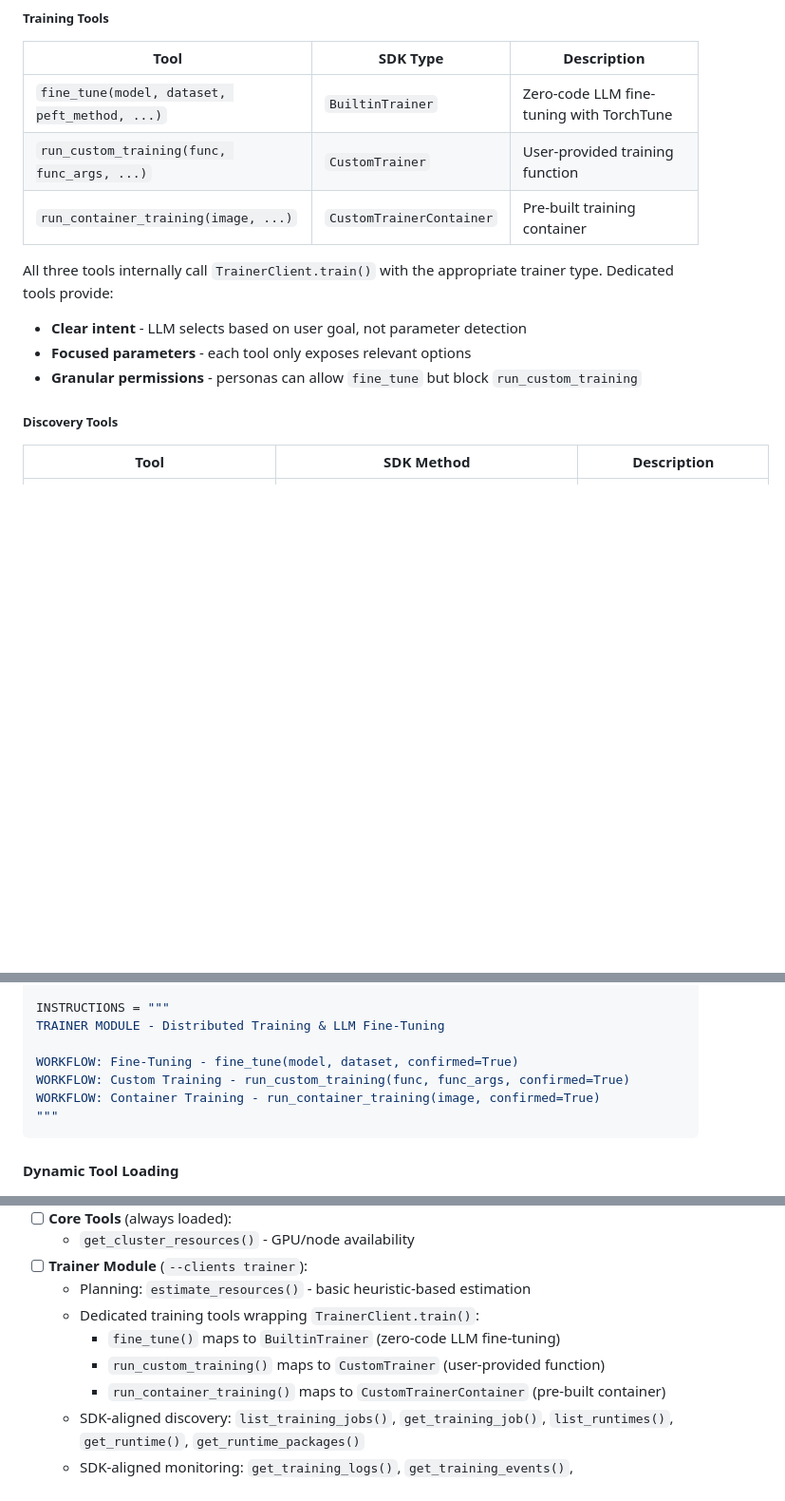
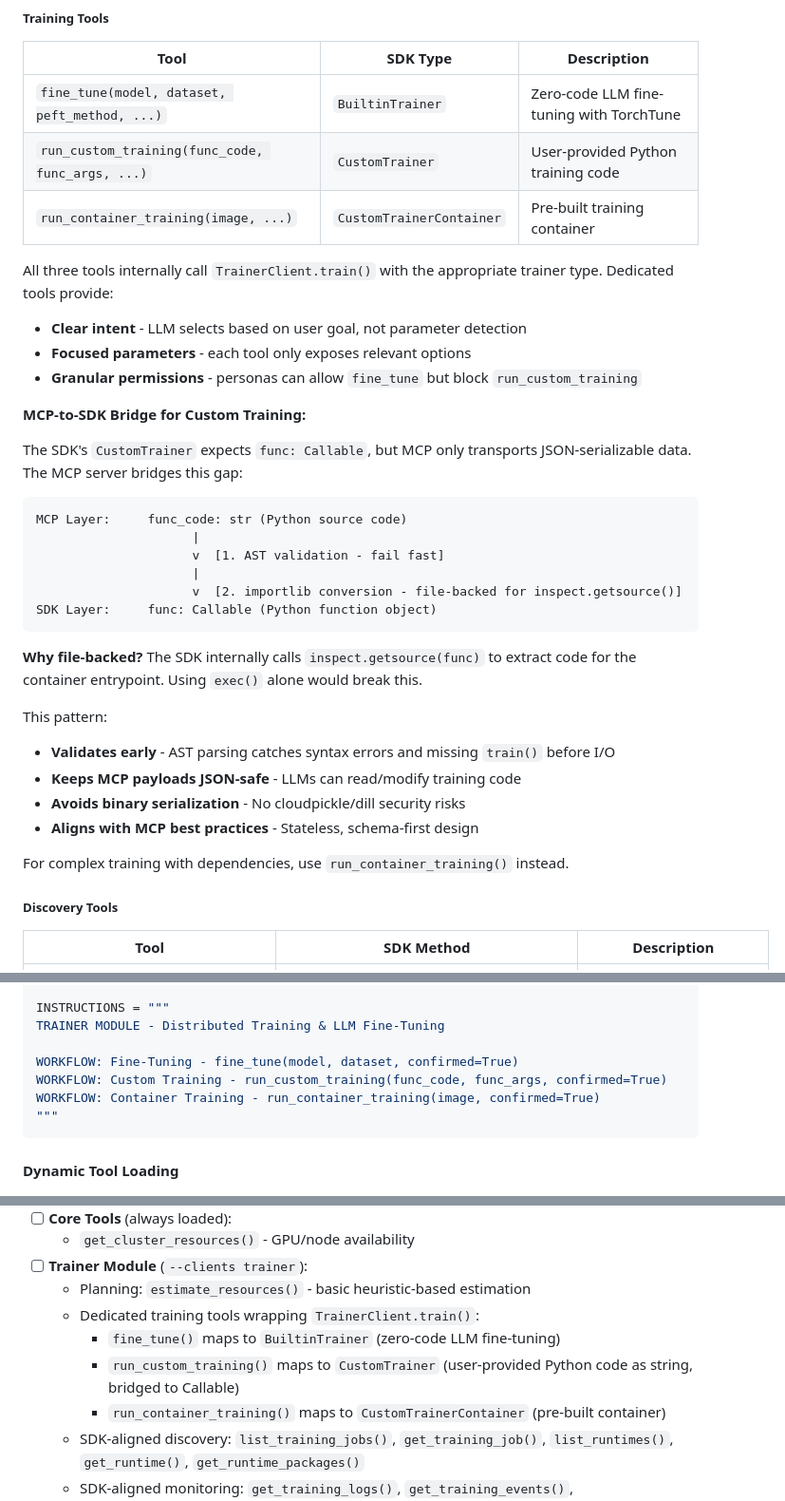
Before and after one commit to kubeflow/community, a Markdown page: proposals/936-kubeflow-mcp-server/README.md, 3 parts joined by grey strips. Shown at 95% size. GitHub-like rendering; blank space fills up the shorter version.

````diff
--- a/proposals/936-kubeflow-mcp-server/README.md
+++ b/proposals/936-kubeflow-mcp-server/README.md
@@ -283,13 +321,36 @@ As new backends are added via [KEP-2839](https://github.com/kubeflow/trainer/iss
 | Tool | SDK Type | Description |
 |------|----------|-------------|
 | `fine_tune(model, dataset, peft_method, ...)` | `BuiltinTrainer` | Zero-code LLM fine-tuning with TorchTune |
-| `run_custom_training(func, func_args, ...)` | `CustomTrainer` | User-provided training function |
+| `run_custom_training(func_code, func_args, ...)` | `CustomTrainer` | User-provided Python training code |
 | `run_container_training(image, ...)` | `CustomTrainerContainer` | Pre-built training container |
 
 All three tools internally call `TrainerClient.train()` with the appropriate trainer type. Dedicated tools provide:
 - **Clear intent** - LLM selects based on user goal, not parameter detection
 - **Focused parameters** - each tool only exposes relevant options
 - **Granular permissions** - personas can allow `fine_tune` but block `run_custom_training`
+
+**MCP-to-SDK Bridge for Custom Training:**
+
+The SDK's `CustomTrainer` expects `func: Callable`, but MCP only transports JSON-serializable data. The MCP server bridges this gap:
+
+```
+MCP Layer:     func_code: str (Python source code)
+                     |
+                     v  [1. AST validation - fail fast]
+                     |
+                     v  [2. importlib conversion - file-backed for inspect.getsource()]
+SDK Layer:     func: Callable (Python function object)
+```
+
+**Why file-backed?** The SDK internally calls `inspect.getsource(func)` to extract code for the container entrypoint. Using `exec()` alone would break this.
+
+This pattern:
+- **Validates early** - AST parsing catches syntax errors and missing `train()` before I/O
+- **Keeps MCP payloads JSON-safe** - LLMs can read/modify training code
+- **Avoids binary serialization** - No cloudpickle/dill security risks
+- **Aligns with MCP best practices** - Stateless, schema-first design
+
+For complex training with dependencies, use `run_container_training()` instead.
 
 ##### Discovery Tools
 
@@ -672,7 +733,7 @@ INSTRUCTIONS = """
 TRAINER MODULE - Distributed Training & LLM Fine-Tuning
 
 WORKFLOW: Fine-Tuning - fine_tune(model, dataset, confirmed=True)
-WORKFLOW: Custom Training - run_custom_training(func, func_args, confirmed=True)
+WORKFLOW: Custom Training - run_custom_training(func_code, func_args, confirmed=True)
 WORKFLOW: Container Training - run_container_training(image, confirmed=True)
 """
 ```
@@ -1010,7 +1071,7 @@ The MCP server should log all tool invocations for audit:
   - Planning: `estimate_resources()` - basic heuristic-based estimation
   - Dedicated training tools wrapping `TrainerClient.train()`:
     - `fine_tune()` maps to `BuiltinTrainer` (zero-code LLM fine-tuning)
-    - `run_custom_training()` maps to `CustomTrainer` (user-provided function)
+    - `run_custom_training()` maps to `CustomTrainer` (user-provided Python code as string, bridged to Callable)
     - `run_container_training()` maps to `CustomTrainerContainer` (pre-built container)
   - SDK-aligned discovery: `list_training_jobs()`, `get_training_job()`, `list_runtimes()`, `get_runtime()`, `get_runtime_packages()`
   - SDK-aligned monitoring: `get_training_logs()`, `get_training_events()`, `wait_for_training()`
````
Also changed, not shown: other parts of proposals/936-kubeflow-mcp-server/README.md (+44 -6 lines).
